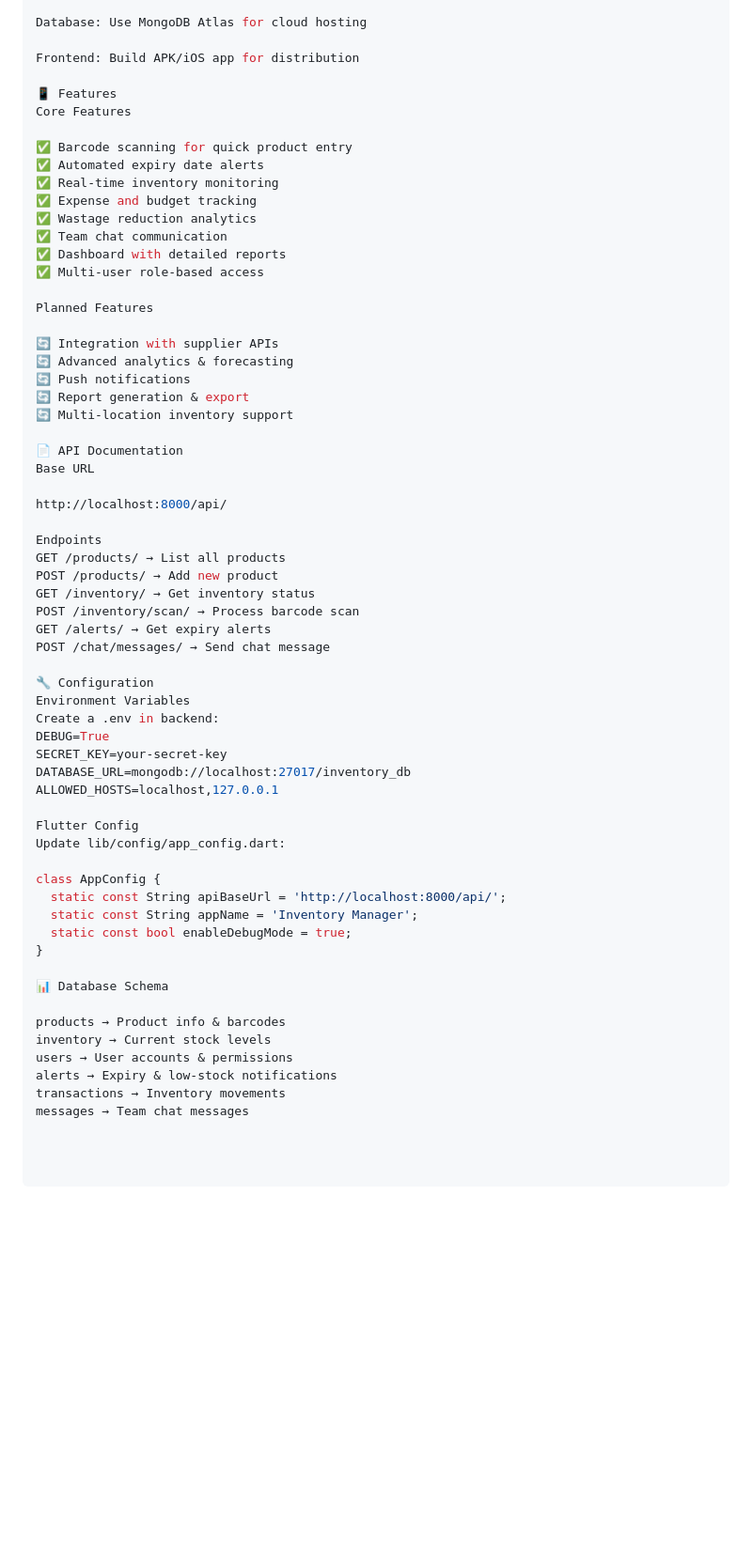
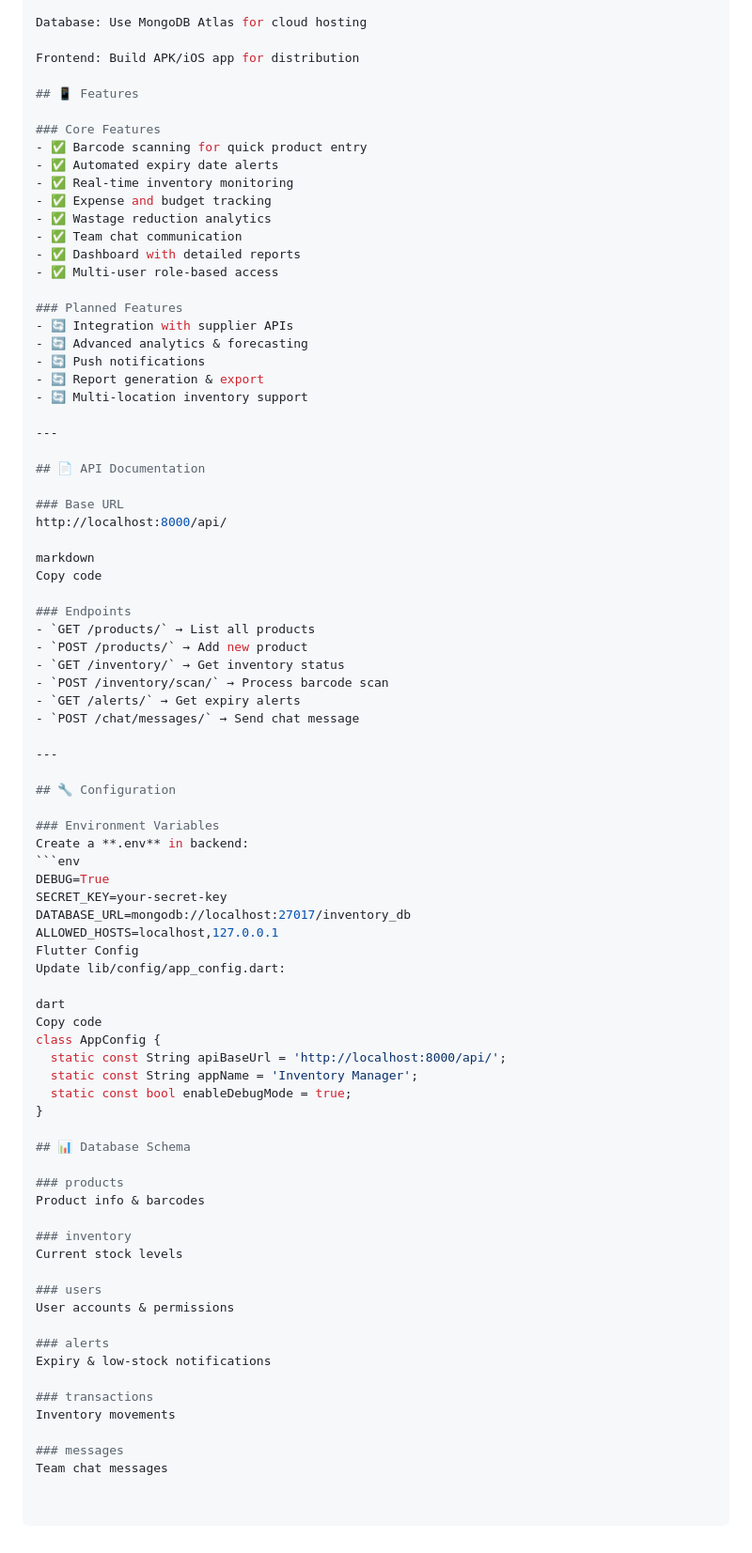
Before and after one commit to PhanindraPalaparthi/ChefTrack, a Markdown page: README.md, the part around the change. Shown at 94% size. GitHub-like rendering; blank space fills up the shorter version.

````diff
--- a/README.md
+++ b/README.md
@@ -151,61 +151,81 @@ Database: Use MongoDB Atlas for cloud hosting
 
 Frontend: Build APK/iOS app for distribution
 
-📱 Features
-Core Features
+## 📱 Features
 
-✅ Barcode scanning for quick product entry
-✅ Automated expiry date alerts
-✅ Real-time inventory monitoring
-✅ Expense and budget tracking
-✅ Wastage reduction analytics
-✅ Team chat communication
-✅ Dashboard with detailed reports
-✅ Multi-user role-based access
+### Core Features
+- ✅ Barcode scanning for quick product entry
+- ✅ Automated expiry date alerts
+- ✅ Real-time inventory monitoring
+- ✅ Expense and budget tracking
+- ✅ Wastage reduction analytics
+- ✅ Team chat communication
+- ✅ Dashboard with detailed reports
+- ✅ Multi-user role-based access
 
-Planned Features
+### Planned Features
+- 🔄 Integration with supplier APIs
+- 🔄 Advanced analytics & forecasting
+- 🔄 Push notifications
+- 🔄 Report generation & export
+- 🔄 Multi-location inventory support
 
-🔄 Integration with supplier APIs
-🔄 Advanced analytics & forecasting
-🔄 Push notifications
-🔄 Report generation & export
-🔄 Multi-location inventory support
+---
 
-📄 API Documentation
-Base URL
+## 📄 API Documentation
 
+### Base URL
 http://localhost:8000/api/
 
-Endpoints
-GET /products/ → List all products
-POST /products/ → Add new product
-GET /inventory/ → Get inventory status
-POST /inventory/scan/ → Process barcode scan
-GET /alerts/ → Get expiry alerts
-POST /chat/messages/ → Send chat message
+markdown
+Copy code
 
-🔧 Configuration
-Environment Variables
-Create a .env in backend:
+### Endpoints
+- `GET /products/` → List all products
+- `POST /products/` → Add new product
+- `GET /inventory/` → Get inventory status
+- `POST /inventory/scan/` → Process barcode scan
+- `GET /alerts/` → Get expiry alerts
+- `POST /chat/messages/` → Send chat message
+
+---
+
+## 🔧 Configuration
+
+### Environment Variables
+Create a **.env** in backend:
+```env
 DEBUG=True
 SECRET_KEY=your-secret-key
 DATABASE_URL=mongodb://localhost:27017/inventory_db
 ALLOWED_HOSTS=localhost,127.0.0.1
-
 Flutter Config
 Update lib/config/app_config.dart:
 
+dart
+Copy code
 class AppConfig {
   static const String apiBaseUrl = 'http://localhost:8000/api/';
   static const String appName = 'Inventory Manager';
   static const bool enableDebugMode = true;
 }
 
-📊 Database Schema
+## 📊 Database Schema
 
-products → Product info & barcodes
-inventory → Current stock levels
-users → User accounts & permissions
-alerts → Expiry & low-stock notifications
-transactions → Inventory movements
-messages → Team chat messages
+### products
+Product info & barcodes
+
+### inventory
+Current stock levels
+
+### users
+User accounts & permissions
+
+### alerts
+Expiry & low-stock notifications
+
+### transactions
+Inventory movements
+
+### messages
+Team chat messages
````
